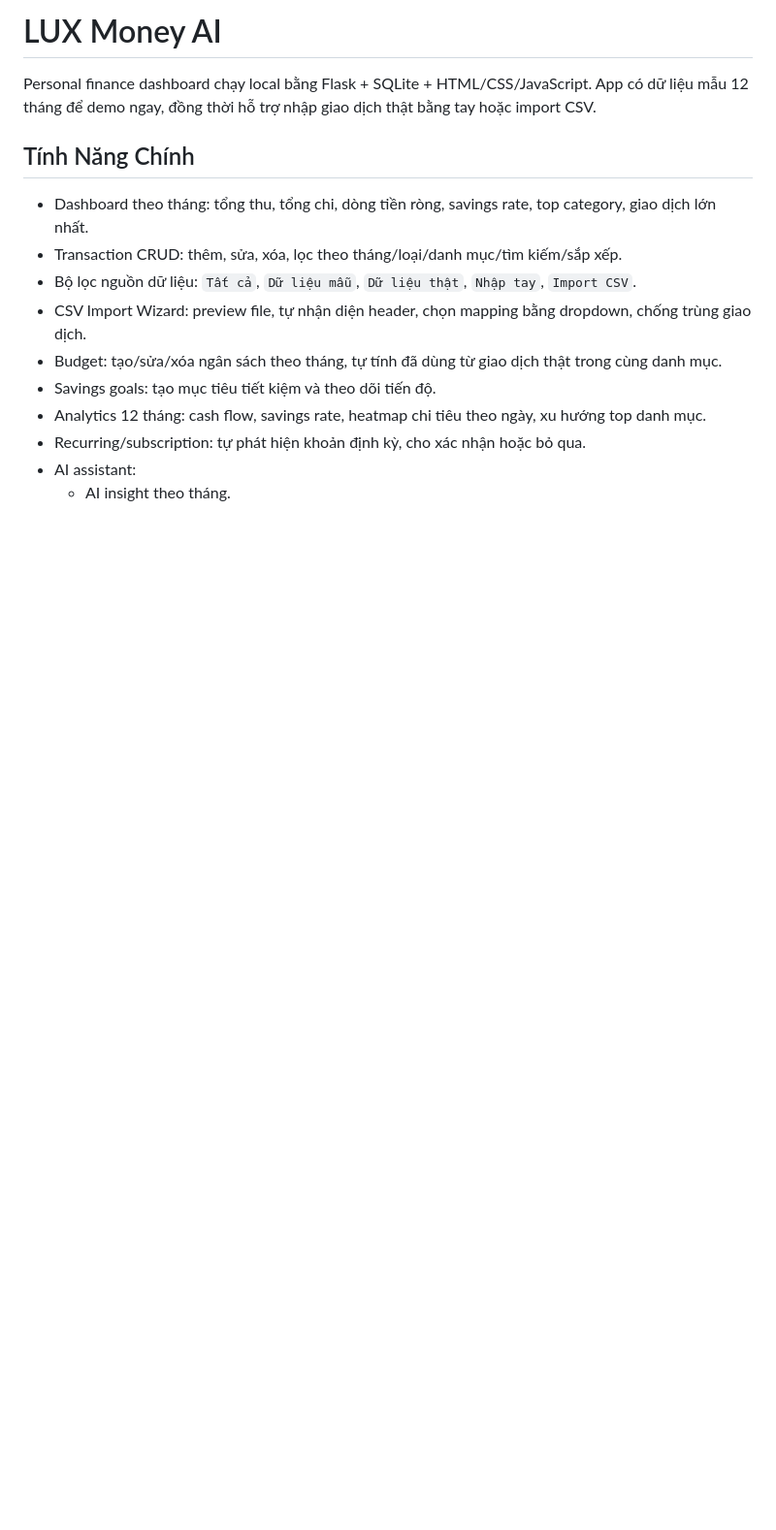
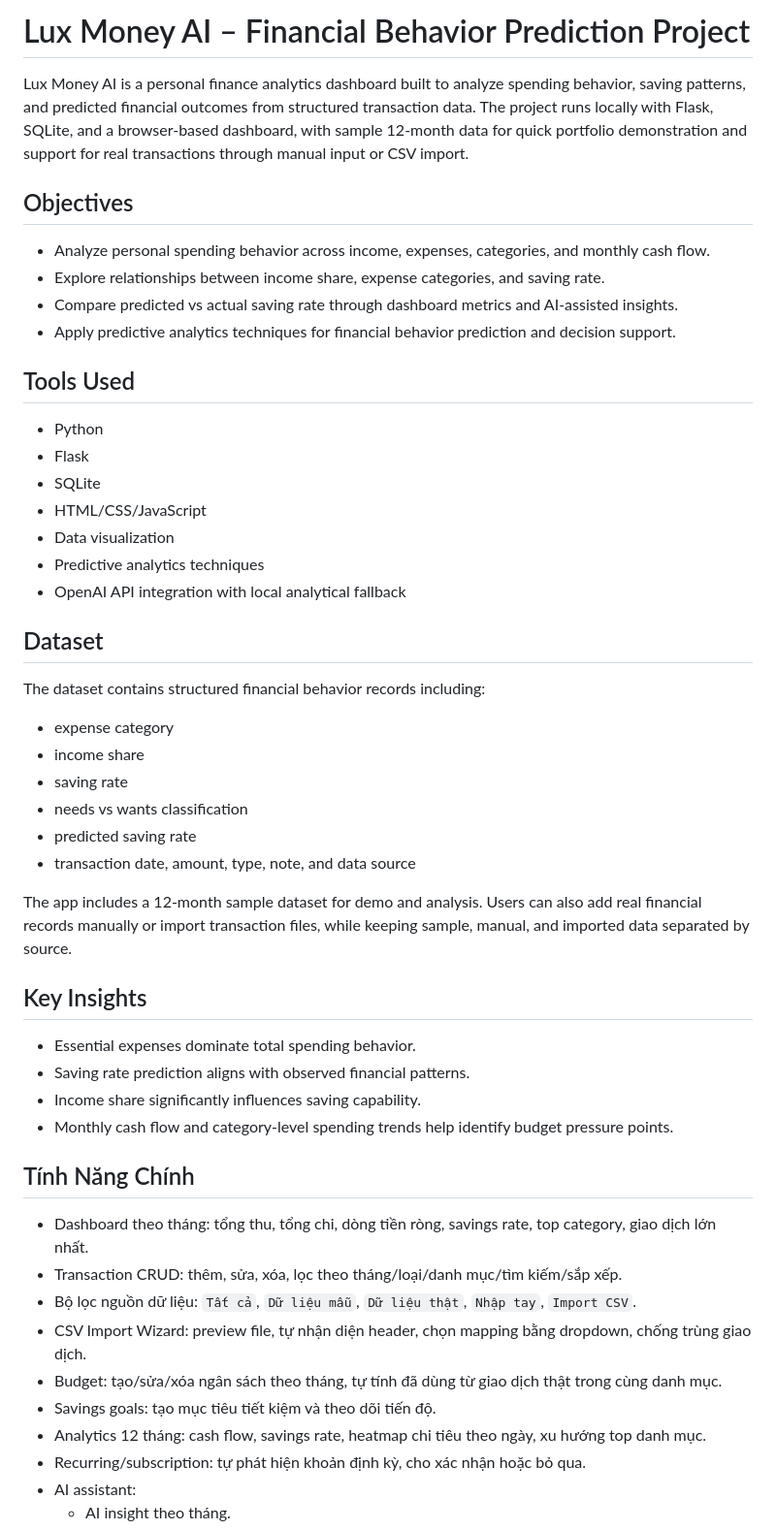
Before and after one commit to Quyennrose/lux-money-ai, a Markdown page: README.md, the part around the change. Shown at 97% size. GitHub-like rendering; blank space fills up the shorter version.

Commit message:
Improve README portfolio summary

```diff
--- a/README.md
+++ b/README.md
@@ -1,6 +1,43 @@
-# LUX Money AI
+# Lux Money AI – Financial Behavior Prediction Project
 
-Personal finance dashboard chạy local bằng Flask + SQLite + HTML/CSS/JavaScript. App có dữ liệu mẫu 12 tháng để demo ngay, đồng thời hỗ trợ nhập giao dịch thật bằng tay hoặc import CSV.
+Lux Money AI is a personal finance analytics dashboard built to analyze spending behavior, saving patterns, and predicted financial outcomes from structured transaction data. The project runs locally with Flask, SQLite, and a browser-based dashboard, with sample 12-month data for quick portfolio demonstration and support for real transactions through manual input or CSV import.
+
+## Objectives
+
+- Analyze personal spending behavior across income, expenses, categories, and monthly cash flow.
+- Explore relationships between income share, expense categories, and saving rate.
+- Compare predicted vs actual saving rate through dashboard metrics and AI-assisted insights.
+- Apply predictive analytics techniques for financial behavior prediction and decision support.
+
+## Tools Used
+
+- Python
+- Flask
+- SQLite
+- HTML/CSS/JavaScript
+- Data visualization
+- Predictive analytics techniques
+- OpenAI API integration with local analytical fallback
+
+## Dataset
+
+The dataset contains structured financial behavior records including:
+
+- expense category
+- income share
+- saving rate
+- needs vs wants classification
+- predicted saving rate
+- transaction date, amount, type, note, and data source
+
+The app includes a 12-month sample dataset for demo and analysis. Users can also add real financial records manually or import transaction files, while keeping sample, manual, and imported data separated by source.
+
+## Key Insights
+
+- Essential expenses dominate total spending behavior.
+- Saving rate prediction aligns with observed financial patterns.
+- Income share significantly influences saving capability.
+- Monthly cash flow and category-level spending trends help identify budget pressure points.
 
 ## Tính Năng Chính
 
```
